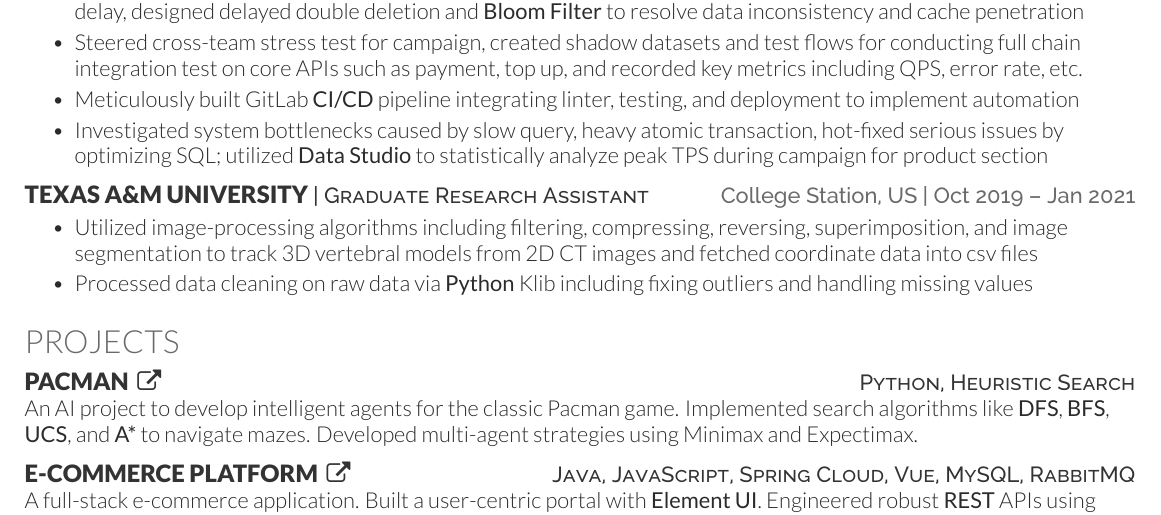
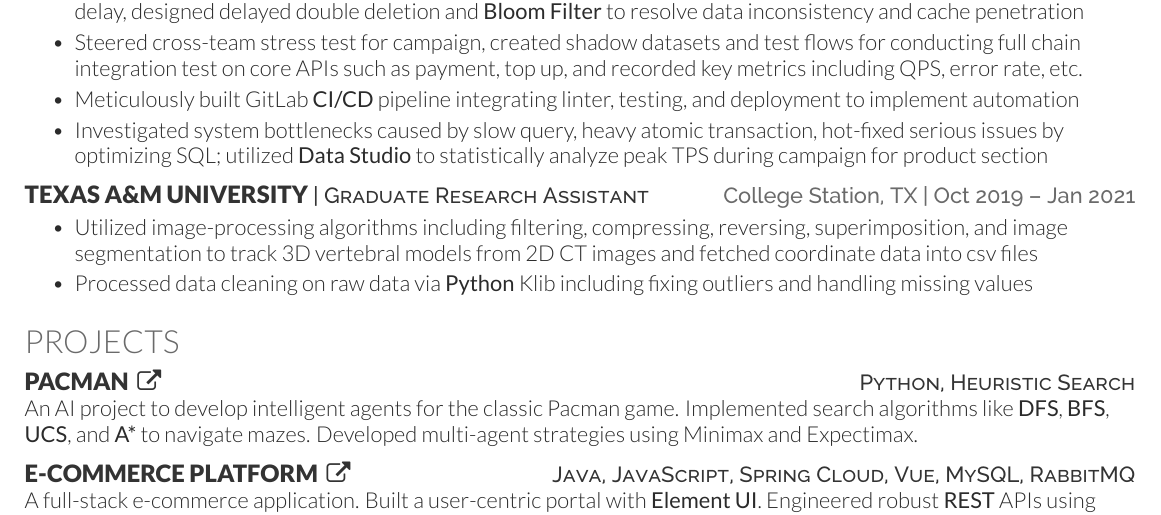
Before and after one commit to yfl423/Modern-Deedy, a LaTeX CV (resume.tex): part of the page, cut so that both start at the same text. Compiled offline with XeLaTeX.

Commit message:
Refined lcoation

```diff
--- a/resume.tex
+++ b/resume.tex
@@ -101,7 +101,7 @@ Design; Operating Systems; Design and Analysis of Computer Algorithms; Artificia
 \end{bullets}
 \sectionsep
 
-\resumeHeading{Texas A\&M University}{Graduate Research Assistant}{College Station, US}{Oct 2019 – Jan 2021}
+\resumeHeading{Texas A\&M University}{Graduate Research Assistant}{College Station, TX}{Oct 2019 – Jan 2021}
 \begin{bullets}
     \item Utilized image-processing algorithms including filtering, compressing, reversing, superimposition, and image segmentation to track 3D vertebral models from 2D CT images and fetched coordinate data into csv files
     \item Processed data cleaning on raw data via \textbf{Python} Klib including fixing outliers and handling missing values
```
